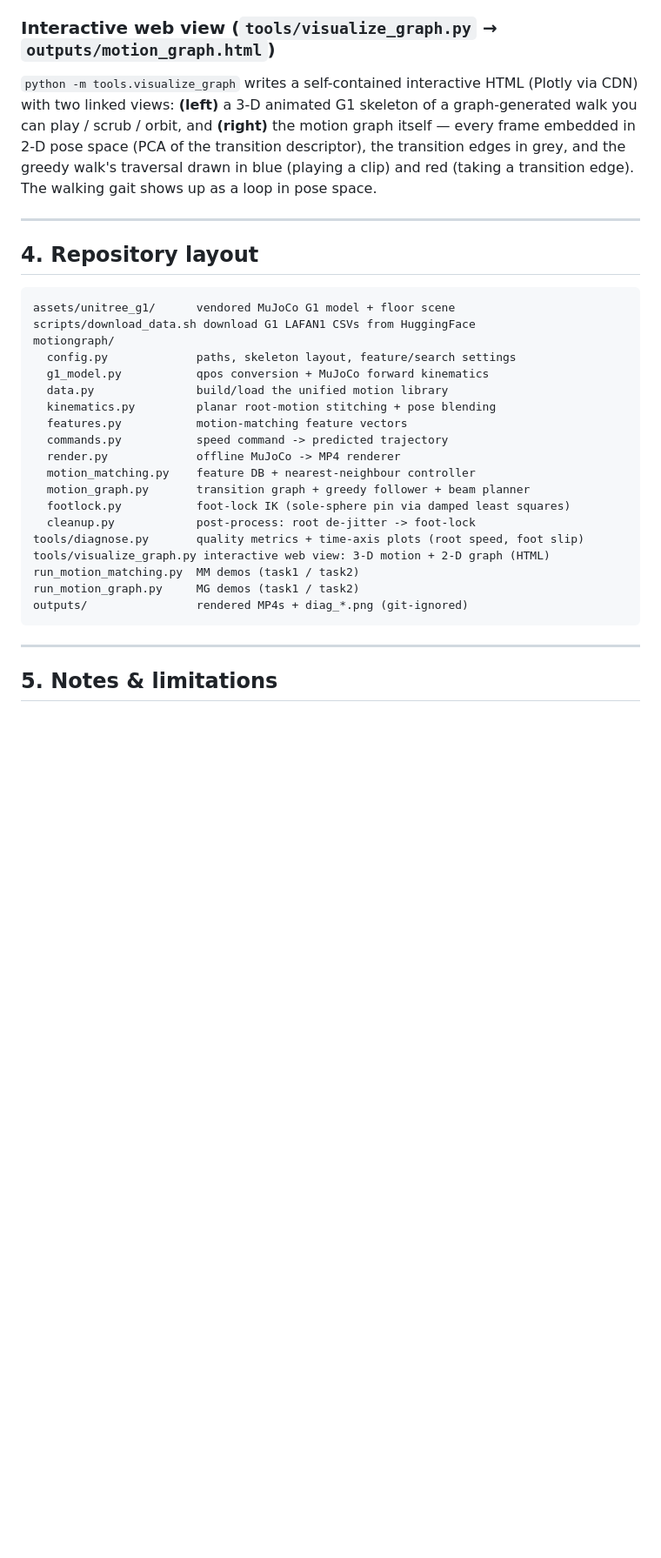
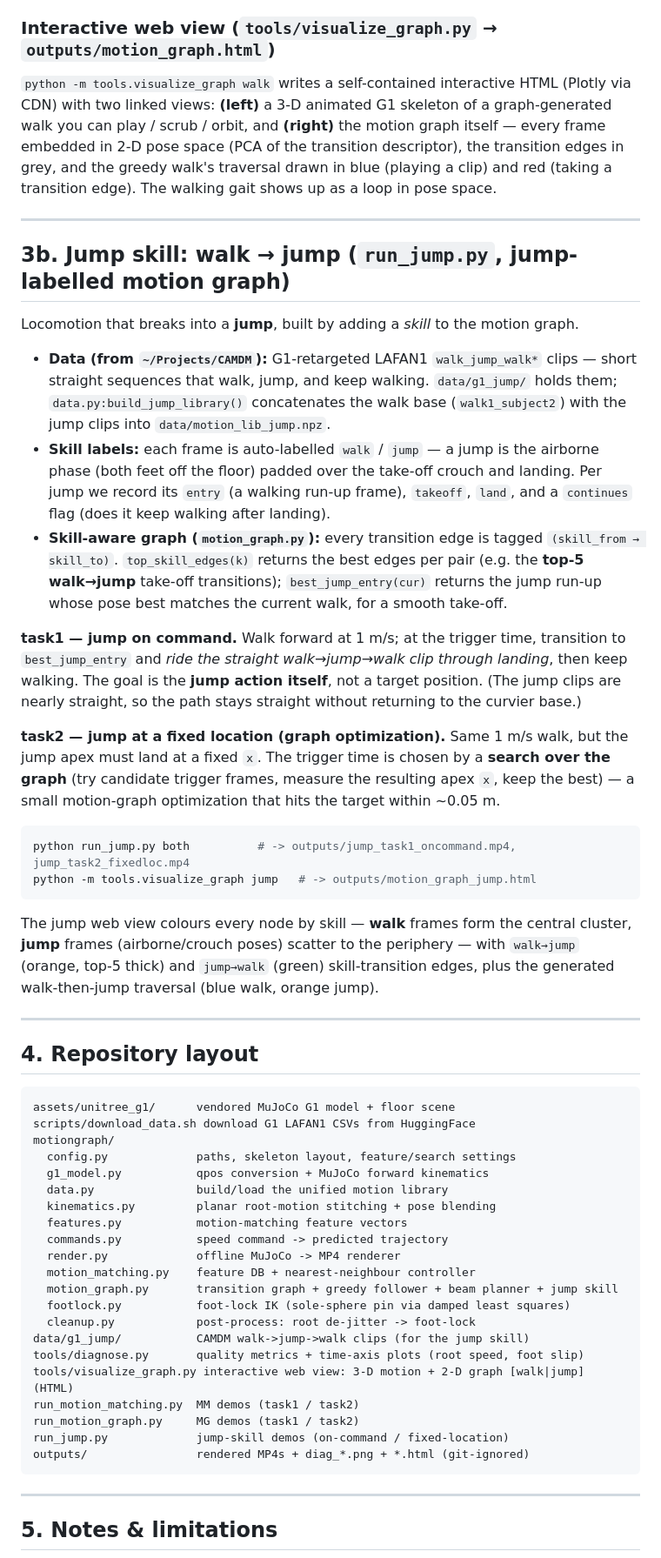
Before and after one commit to whitealex95/motiongraph, a Markdown page: README.md, the part around one of its changes. Shown at 87% size. Drawn GitHub-style; blank space fills up the shorter version.

Commit message:
README: document jump skill (data, skill graph, two tasks, viz)

````diff
--- a/README.md
+++ b/README.md
@@ -203,12 +207,51 @@ so normal heel-strike isn't counted):
 
 ### Interactive web view (`tools/visualize_graph.py` → `outputs/motion_graph.html`)
 
-`python -m tools.visualize_graph` writes a self-contained interactive HTML (Plotly via
-CDN) with two linked views: **(left)** a 3-D animated G1 skeleton of a graph-generated
+`python -m tools.visualize_graph walk` writes a self-contained interactive HTML (Plotly
+via CDN) with two linked views: **(left)** a 3-D animated G1 skeleton of a graph-generated
 walk you can play / scrub / orbit, and **(right)** the motion graph itself — every frame
 embedded in 2-D pose space (PCA of the transition descriptor), the transition edges in
 grey, and the greedy walk's traversal drawn in blue (playing a clip) and red (taking a
 transition edge). The walking gait shows up as a loop in pose space.
+
+---
+
+## 3b. Jump skill: walk → jump (`run_jump.py`, jump-labelled motion graph)
+
+Locomotion that breaks into a **jump**, built by adding a *skill* to the motion graph.
+
+- **Data (from `~/Projects/CAMDM`):** G1-retargeted LAFAN1 `walk_jump_walk*` clips —
+  short straight sequences that walk, jump, and keep walking. `data/g1_jump/` holds
+  them; `data.py:build_jump_library()` concatenates the walk base (`walk1_subject2`)
+  with the jump clips into `data/motion_lib_jump.npz`.
+- **Skill labels:** each frame is auto-labelled `walk` / `jump` — a jump is the
+  airborne phase (both feet off the floor) padded over the take-off crouch and landing.
+  Per jump we record its `entry` (a walking run-up frame), `takeoff`, `land`, and a
+  `continues` flag (does it keep walking after landing).
+- **Skill-aware graph (`motion_graph.py`):** every transition edge is tagged
+  `(skill_from → skill_to)`. `top_skill_edges(k)` returns the best edges per pair
+  (e.g. the **top-5 walk→jump** take-off transitions); `best_jump_entry(cur)` returns
+  the jump run-up whose pose best matches the current walk, for a smooth take-off.
+
+**task1 — jump on command.** Walk forward at 1 m/s; at the trigger time, transition to
+`best_jump_entry` and *ride the straight walk→jump→walk clip through landing*, then keep
+walking. The goal is the **jump action itself**, not a target position. (The jump clips
+are nearly straight, so the path stays straight without returning to the curvier base.)
+
+**task2 — jump at a fixed location (graph optimization).** Same 1 m/s walk, but the jump
+apex must land at a fixed `x`. The trigger time is chosen by a **search over the graph**
+(try candidate trigger frames, measure the resulting apex `x`, keep the best) — a small
+motion-graph optimization that hits the target within ~0.05 m.
+
+```bash
+python run_jump.py both          # -> outputs/jump_task1_oncommand.mp4, jump_task2_fixedloc.mp4
+python -m tools.visualize_graph jump   # -> outputs/motion_graph_jump.html
+```
+
+The jump web view colours every node by skill — **walk** frames form the central cluster,
+**jump** frames (airborne/crouch poses) scatter to the periphery — with `walk→jump`
+(orange, top-5 thick) and `jump→walk` (green) skill-transition edges, plus the generated
+walk-then-jump traversal (blue walk, orange jump).
 
 ---
 
@@ -226,14 +269,16 @@ motiongraph/
   commands.py           speed command -> predicted trajectory
   render.py             offline MuJoCo -> MP4 renderer
   motion_matching.py    feature DB + nearest-neighbour controller
-  motion_graph.py       transition graph + greedy follower + beam planner
+  motion_graph.py       transition graph + greedy follower + beam planner + jump skill
   footlock.py           foot-lock IK (sole-sphere pin via damped least squares)
   cleanup.py            post-process: root de-jitter -> foot-lock
+data/g1_jump/           CAMDM walk->jump->walk clips (for the jump skill)
 tools/diagnose.py       quality metrics + time-axis plots (root speed, foot slip)
-tools/visualize_graph.py interactive web view: 3-D motion + 2-D graph (HTML)
+tools/visualize_graph.py interactive web view: 3-D motion + 2-D graph [walk|jump] (HTML)
 run_motion_matching.py  MM demos (task1 / task2)
 run_motion_graph.py     MG demos (task1 / task2)
-outputs/                rendered MP4s + diag_*.png (git-ignored)
+run_jump.py             jump-skill demos (on-command / fixed-location)
+outputs/                rendered MP4s + diag_*.png + *.html (git-ignored)
 ```
 
 ---
````
Also changed, not shown: other parts of README.md (+4 -0 lines).
